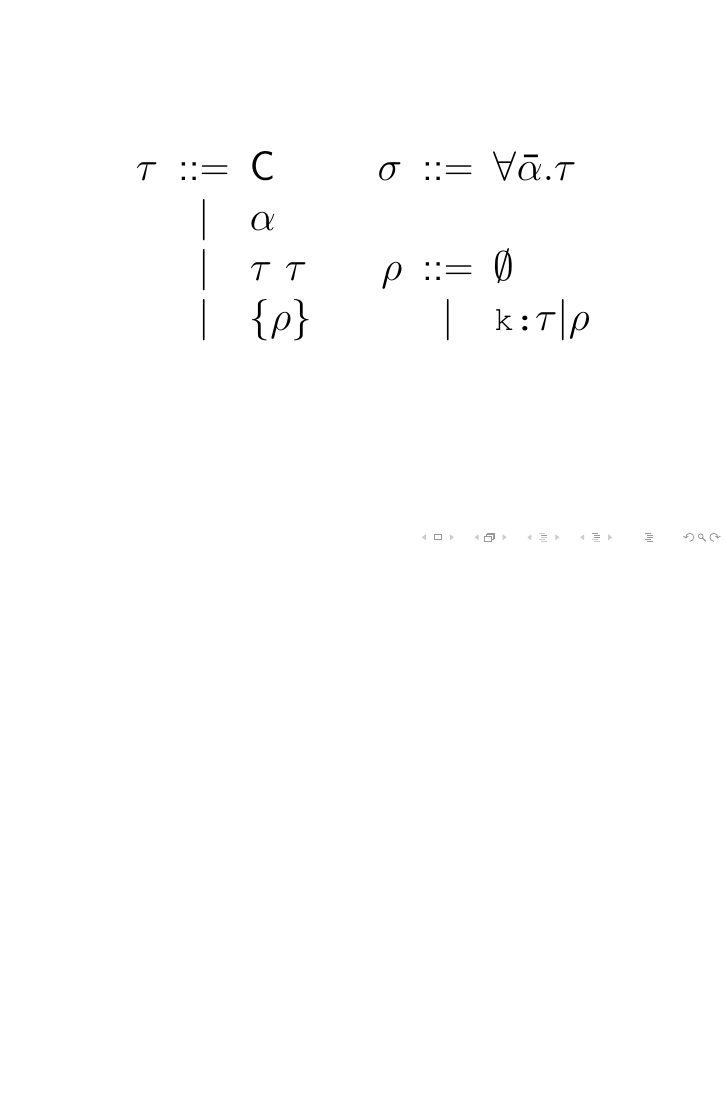
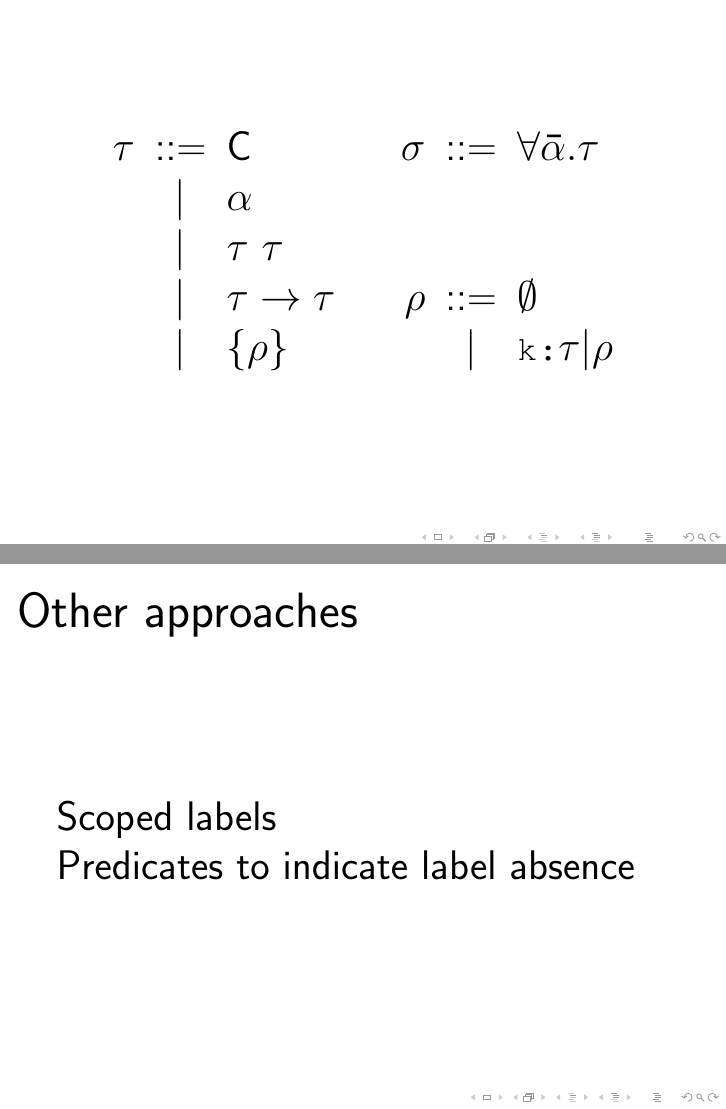
Before and after one commit to jaspervdj/talks, LaTeX slides (2015-haskell-exchange-ludwig/slides.tex): page 23 of 61 before the commit and pages 23 and 32 of 62 after it, the two joined at a grey line, the shorter picture padded with empty space. Compiled offline with pdfLaTeX.

Commit message:
Some more fixes

```diff
--- a/2015-haskell-exchange-ludwig/slides.tex
+++ b/2015-haskell-exchange-ludwig/slides.tex
@@ -227,11 +227,13 @@
 \begin{frame}[fragile,plain]
     \[
     \begin{array}{rclcrcl}
-    \tau & ::= & \text{C}     & ~~ & \sigma & ::= & \forall
+    \tau & ::= & \text{C}               & ~~ & \sigma & ::= & \forall
                                                     \bar{\alpha}. \tau    \\
-         &  |  & \alpha       & ~~ &        &     &                       \\
-         &  |  & \tau ~ \tau  & ~~ & \rho   & ::= & \emptyset             \\
-         &  |  & \{ \rho \}   & ~~ &        &  |  & \code{k:}\tau | \rho  \\
+         &  |  & \alpha                 & ~~ &        &     &             \\
+         &  |  & \tau ~ \tau            & ~~ &        &     &             \\
+         &  |  & \tau \rightarrow \tau  & ~~ & \rho   & ::= & \emptyset   \\
+         &  |  & \{ \rho \}             & ~~ &        &  |  & \code{k:}\tau
+                                                                | \rho    \\
     \end{array}
     \]
 \end{frame}
@@ -332,6 +334,11 @@
       & = & \{ & \code{name:} \code{string}, ~ \code{price:} \code{int} \} \\
     \end{array}
     \]
+\end{frame}
+
+\begin{frame}{Other approaches}
+    Scoped labels \\
+    Predicates to indicate label absence \\
 \end{frame}
 
 \begin{frame}[fragile]{Use case: partial defaults}
```
Also changed, not shown: 2015-haskell-exchange-ludwig/slides.tex (4 more changed lines).
